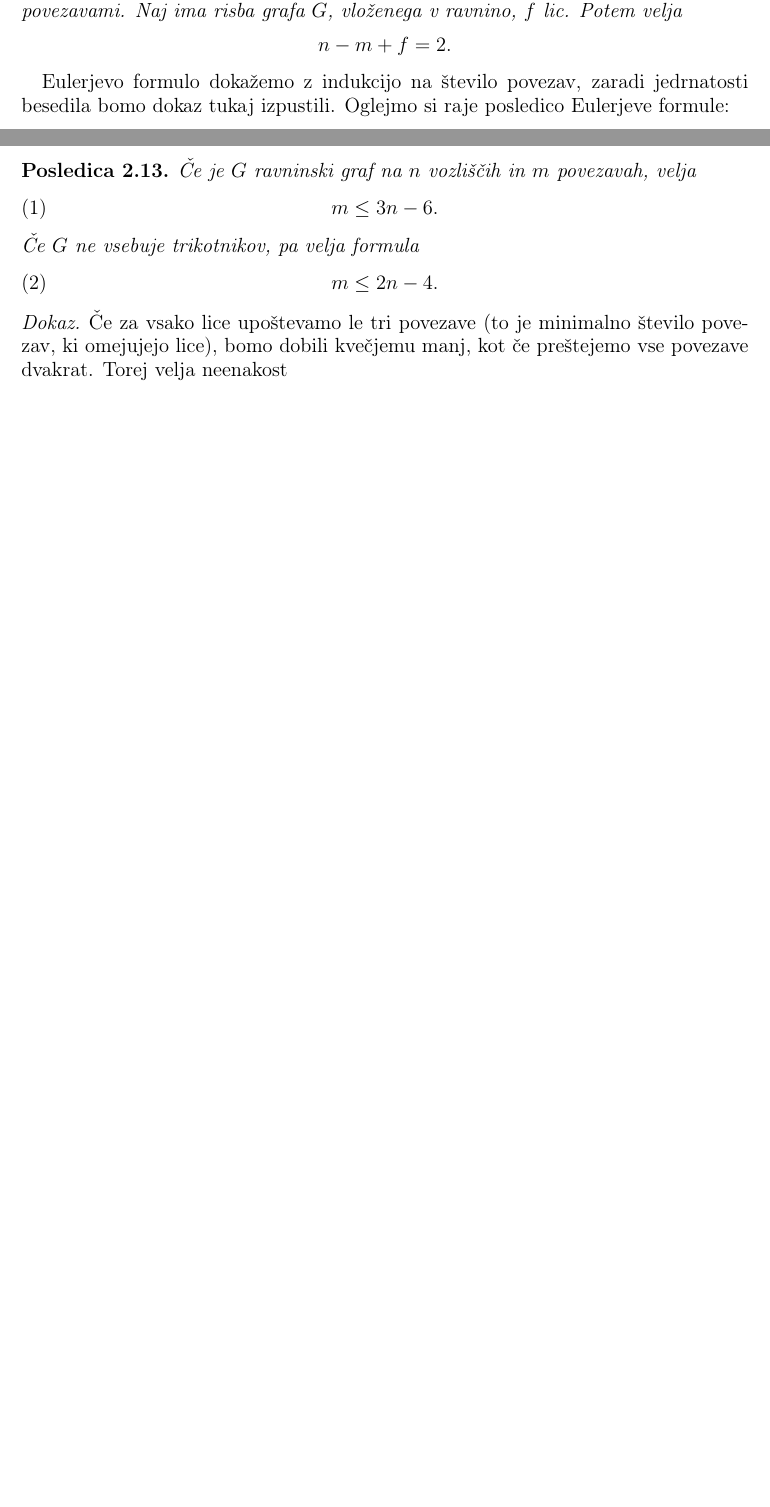
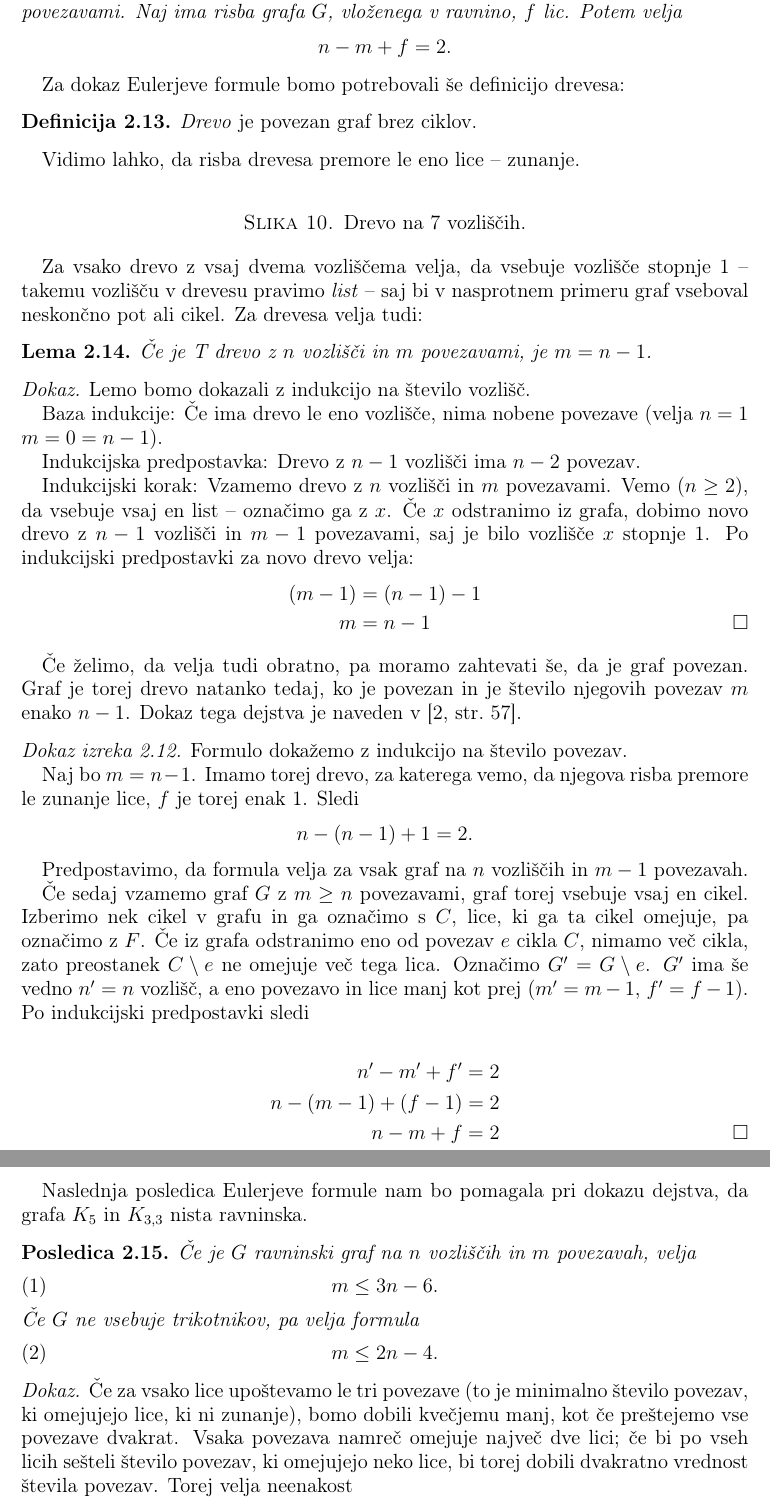
Before and after one commit to inesmersak/problem-londonskega-stolpa, a LaTeX paper (problem-londonskega-stolpa.tex): two parts of pages 7 and 8 of 14 before the commit and two parts of pages 8 and 9 of 15 after it, joined at a grey line, cut so that both start at the same text, the shorter picture padded with empty space. Compiled offline with pdfLaTeX.

Commit message:
Koncno dodala vse Strletove popravke - popravila sekcijo o ravninskosti grafov in Eulerjevi formuli.

```diff
--- a/problem-londonskega-stolpa.tex
+++ b/problem-londonskega-stolpa.tex
@@ -434,10 +437,63 @@ Za začetek moramo najprej definirati \emph{lica vložitve}. To so sklenjena obm
+\end{figure}
 
 \begin{izrek}[Eulerjeva formula]
+    \label{izr:euler-formula}
     Naj bo $G$ povezan ravninski graf z $n$ vozlišči in $m$ povezavami. Naj ima risba grafa $G$, vloženega v ravnino, $f$ lic. Potem velja
     \[ n - m + f = 2 .\]
 \end{izrek}
 
-Eulerjevo formulo dokažemo z indukcijo na število povezav, zaradi jedrnatosti besedila bomo dokaz tukaj izpustili. Oglejmo si raje posledico Eulerjeve formule:
+Za dokaz Eulerjeve formule bomo potrebovali še definicijo drevesa:
+
+\begin{definicija}
+    \emph{Drevo} je povezan graf brez ciklov.
+\end{definicija}
+
+Vidimo lahko, da risba drevesa premore le eno lice -- zunanje.
+
+\begin{figure}[h]
+    \caption{Drevo na 7 vozliščih.}
+\end{figure}
+
+Za vsako drevo z vsaj dvema vozliščema velja, da vsebuje vozlišče stopnje 1 -- takemu vozlišču v drevesu pravimo \emph{list} -- saj bi v nasprotnem primeru graf vseboval neskončno pot ali cikel. Za drevesa velja tudi:
+
+\begin{lema}
+    Če je T drevo z $n$ vozlišči in $m$ povezavami, je $m=n-1$.
+\end{lema}
+
+\begin{proof}
+    Lemo bomo dokazali z indukcijo na število vozlišč.
+
+    Baza indukcije: Če ima drevo le eno vozlišče, nima nobene povezave (velja $n = 1$ $m = 0 = n-1$).
+
+    Indukcijska predpostavka: Drevo z $n-1$ vozlišči ima $n-2$ povezav.
+
+    Indukcijski korak: Vzamemo drevo z $n$ vozlišči in $m$ povezavami. Vemo ($n \geq 2$), da vsebuje vsaj en list -- označimo ga z $x$. Če $x$ odstranimo iz grafa, dobimo novo drevo z $n-1$ vozlišči in $m-1$ povezavami, saj je bilo vozlišče $x$ stopnje 1. Po indukcijski predpostavki za novo drevo velja:
+    \begin{align*}
+        (m-1) &= (n-1) - 1 \\
+        m     &= n - 1 \qedhere
+    \end{align*}
+\end{proof}
+
+Če želimo, da velja tudi obratno, pa moramo zahtevati še, da je graf povezan. Graf je torej drevo natanko tedaj, ko je povezan in je število njegovih povezav $m$ enako $n-1$. Dokaz tega dejstva je naveden v~\cite[str.~57]{bib:potocnik}.
+
+\begin{proof}[Dokaz izreka~\ref{izr:euler-formula}]
+    Formulo dokažemo z indukcijo na število povezav.
+
+    Naj bo $m = n-1$. Imamo torej drevo, za katerega vemo, da njegova risba premore le zunanje lice, $f$ je torej enak 1. Sledi
+    \[ n - (n-1) + 1 = 2. \]
+
+    Predpostavimo, da formula velja za vsak graf na $n$ vozliščih in $m-1$ povezavah.
+
+    Če sedaj vzamemo graf $G$ z $m \geq n$ povezavami, graf torej vsebuje vsaj en cikel. Izberimo nek cikel v grafu in ga označimo s $C$, lice, ki ga ta cikel omejuje, pa označimo z $F$. Če iz grafa odstranimo eno od povezav $e$ cikla $C$, nimamo več cikla, zato preostanek $C \setminus e$ ne omejuje več tega lica. Označimo $G' = G \setminus e$. $G'$ ima še vedno $n'=n$ vozlišč, a eno povezavo in lice manj kot prej ($m'=m-1$, $f'=f-1$). Po indukcijski predpostavki sledi
+
+    \begin{align*}
+        n' - m' + f'      &= 2 \\
+        n - (m-1) + (f-1) &= 2 \\
+        n - m + f         &= 2 \qedhere
+    \end{align*}
+\end{proof}
+
+Naslednja posledica Eulerjeve formule nam bo pomagala pri dokazu dejstva, da grafa $K_5$ in $K_{3,3}$ nista ravninska.
 
 \begin{posledica}
     Če je $G$ ravninski graf na $n$ vozliščih in $m$ povezavah, velja
@@ -453,7 +509,9 @@ Eulerjevo formulo dokažemo z indukcijo na število povezav, zaradi jedrnatosti
 \end{posledica}
 
 \begin{proof}
-    Če za vsako lice upoštevamo le tri povezave (to je minimalno število povezav, ki omejujejo lice), bomo dobili kvečjemu manj, kot če preštejemo vse povezave dvakrat. Torej velja neenakost
+    Če za vsako lice upoštevamo le tri povezave (to je minimalno število povezav, ki omejujejo lice, ki ni zunanje), bomo dobili kvečjemu manj, kot če preštejemo vse povezave dvakrat.
+    Vsaka povezava namreč omejuje največ dve lici; če bi po vseh licih sešteli število povezav, ki omejujejo neko lice, bi torej dobili dvakratno vrednost števila povezav.
+    Torej velja neenakost
     \[ 3f \leq 2m .\]
     Če iz Eulerjeve formule izrazimo $f$ in ga vstavimo v zgornjo neenakost, dobimo
     \begin{align*}
```
Also changed, not shown: problem-londonskega-stolpa.pdf, strle-popravki-osnutka.pdf, problem-londonskega-stolpa.tex (21 more changed lines).
